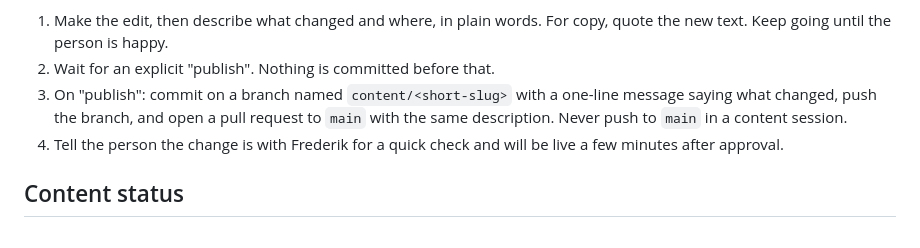
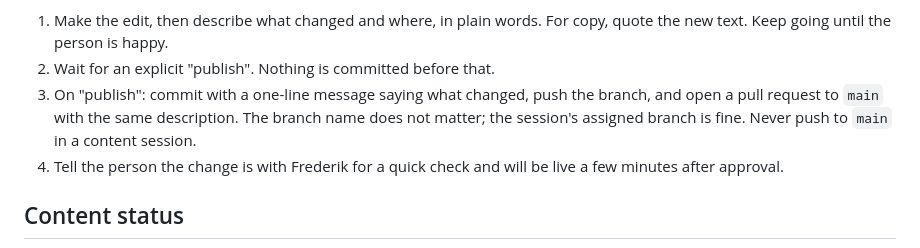
Before and after one commit to accordingtoplan/janell-lewis, a Markdown page: CLAUDE.md, the part around the change. Drawn GitHub-style.

Commit message:
CLAUDE.md: content sessions may use their assigned branch
Claude Code on the web pushes only to the branch it is given, so the
content/<slug> naming rule was flagged on the first pull request.

Co-Authored-By: Claude Fable 5.1 <noreply@anthropic.com>

```diff
--- a/CLAUDE.md
+++ b/CLAUDE.md
@@ -65,7 +65,7 @@ Janell's team updates copy and images themselves through Claude Code on the web.
 **Before anything goes out**
 1. Make the edit, then describe what changed and where, in plain words. For copy, quote the new text. Keep going until the person is happy.
 2. Wait for an explicit "publish". Nothing is committed before that.
-3. On "publish": commit on a branch named `content/<short-slug>` with a one-line message saying what changed, push the branch, and open a pull request to `main` with the same description. Never push to `main` in a content session.
+3. On "publish": commit with a one-line message saying what changed, push the branch, and open a pull request to `main` with the same description. The branch name does not matter; the session's assigned branch is fine. Never push to `main` in a content session.
 4. Tell the person the change is with Frederik for a quick check and will be live a few minutes after approval.
 
 ## Content status
```
